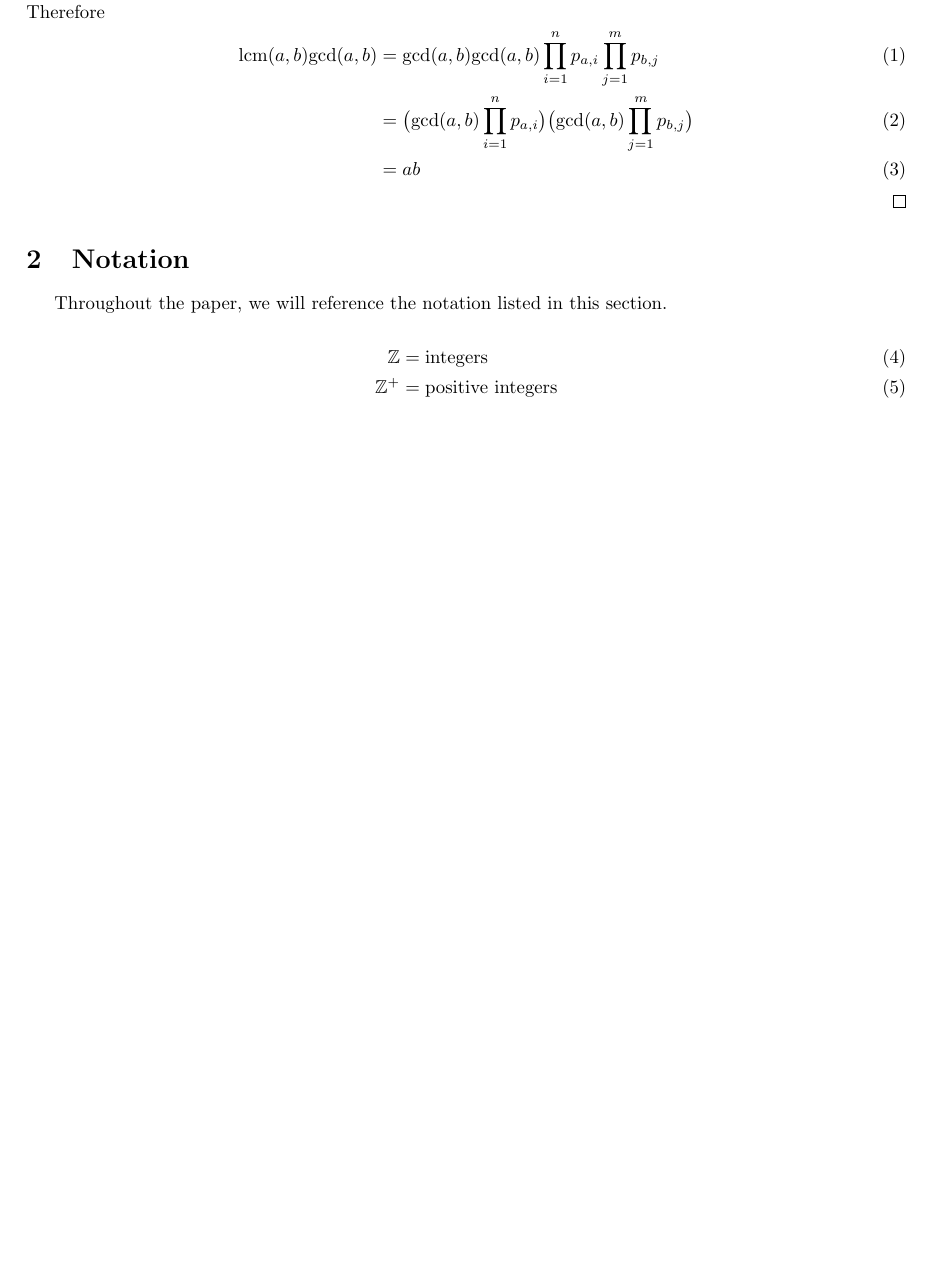
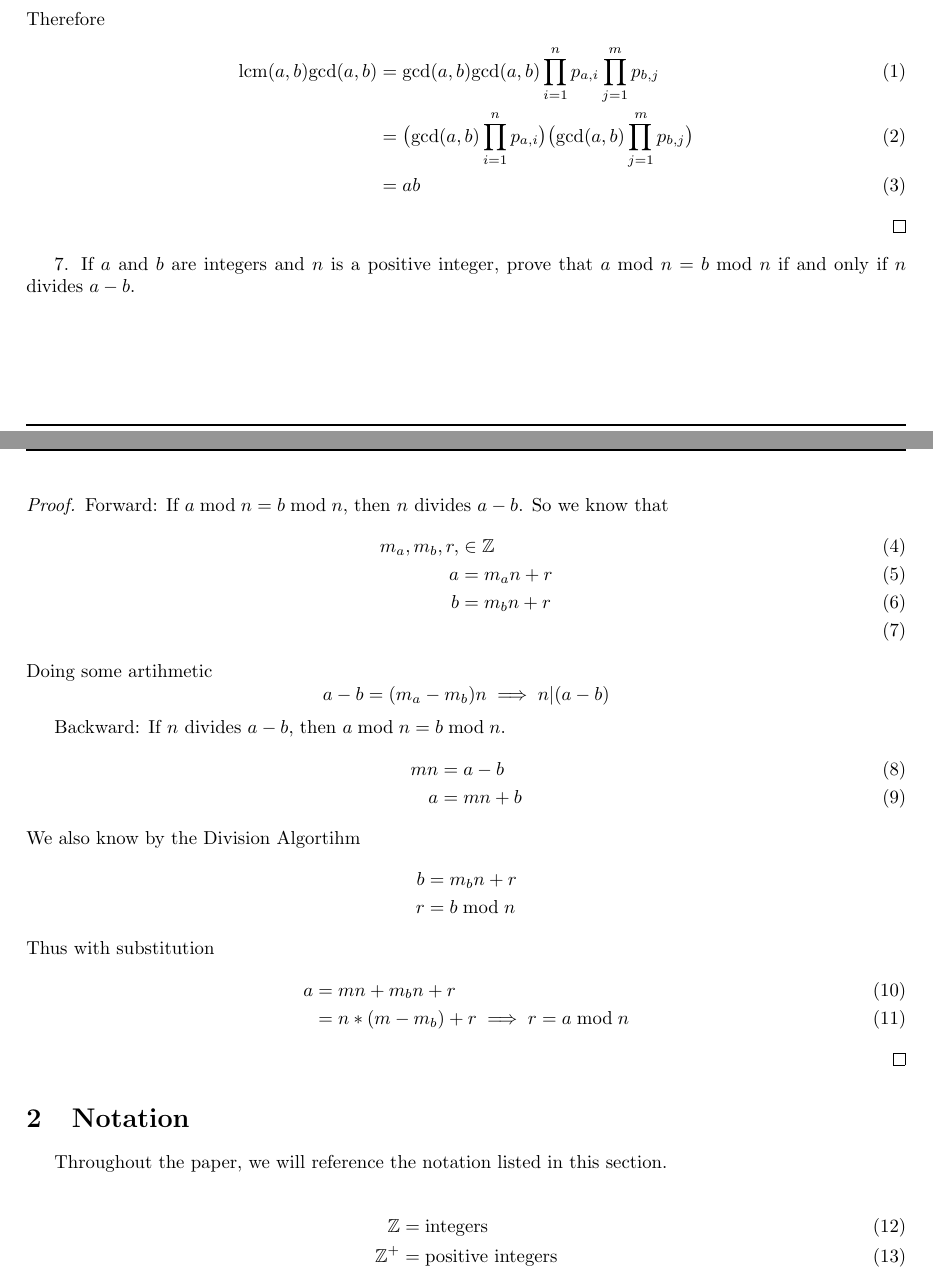
Before and after one commit to ieshaw/Mathematics, a LaTeX document (Contemporary_Abstract_Algebra/Report.tex, which reads Contemporary_Abstract_Algebra/Sections/ch0.tex): part of the page before the commit and two parts of pages 1 and 2 of 2 after it, the two joined at a grey line, cut so that both start at the same text, the shorter picture padded with empty space. Compiled offline with pdfLaTeX.

Commit message:
Added ch0.7

```diff
--- a/Contemporary_Abstract_Algebra/Sections/ch0.tex
+++ b/Contemporary_Abstract_Algebra/Sections/ch0.tex
@@ -14,3 +14,33 @@ Therefore
 &= ab
 \end{align}
 \end{proof}
+
+7. If $a$ and $b$ are integers and $n$ is a positive integer, prove that $ a \;\mathrm{mod}\; n = b \;\mathrm{mod}\; n$ if and only if $n$ divides $a-b$.
+
+\begin{proof}
+Forward: If $ a \;\mathrm{mod}\; n = b \;\mathrm{mod}\; n$, then $n$ divides $a-b$.
+So we know that
+\begin{align}
+m_a, m_b, r, &\in \mathbb{Z} \\
+a &= m_an + r \\
+b &= m_bn + r \\
+\end{align}
+Doing some artihmetic
+\[ a - b = (m_a - m_b)n \implies n | (a - b)\]
+
+Backward: If $n$ divides $a-b$, then $ a \;\mathrm{mod}\; n = b \;\mathrm{mod}\; n$.
+\begin{align}
+mn &= a - b \\
+a &= mn +b
+\end{align}
+We also know by the Division Algortihm
+\begin{align*}
+b &= m_bn + r \\
+r &= b\;\mathrm{mod}\; n
+\end{align*}
+Thus with substitution
+\begin{align}
+a &= mn + m_bn + r \\
+&= n*(m - m_b) +r \implies r = a\;\mathrm{mod}\; n
+\end{align}
+\end{proof}
```
Also changed, not shown: Contemporary_Abstract_Algebra/Report.pdf.
